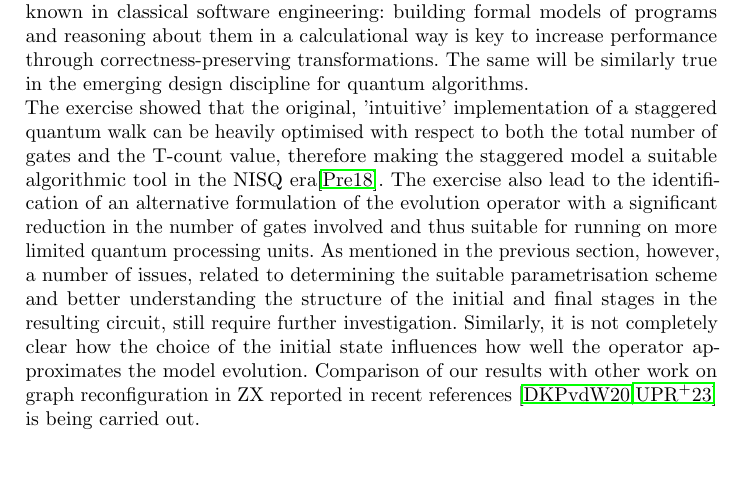
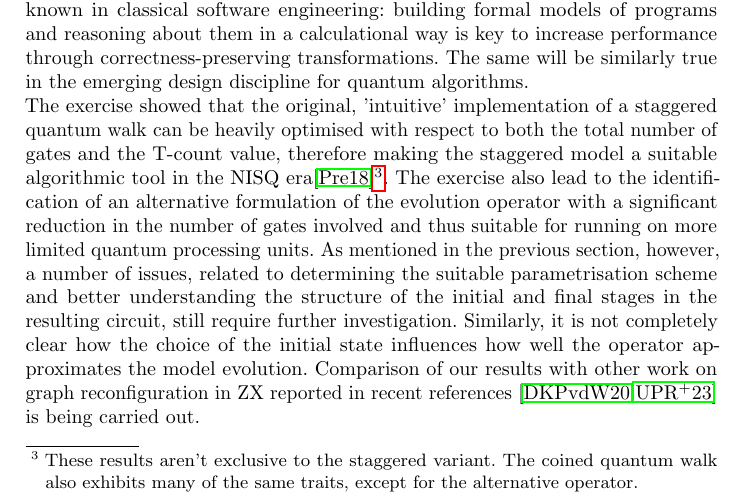
Before and after one commit to StrillX/SQW-article, a LaTeX paper (JSB24-sub.tex, which reads conclusion.tex): part of page 8 of 10, cut so that both start at the same text, the shorter picture padded with empty space. Compiled offline with pdfLaTeX; a LaTeX package or settings file that is missing is left out.

Commit message:
answer to jury question

```diff
--- a/conclusion.tex
+++ b/conclusion.tex
@@ -7,7 +7,7 @@
 
 
 
-The exercise showed that the original, 'intuitive' implementation of a staggered quantum walk can be heavily optimised with respect to both the total number of gates and the T-count value, therefore making the staggered model a suitable algorithmic tool in the NISQ era\cite{Preskill2018}. The exercise also lead to the identification of an alternative formulation of the evolution operator with a significant reduction in the number of gates involved and thus suitable for running on more limited quantum processing units. As mentioned in the previous section, however, a number of issues, related to determining the  suitable parametrisation scheme and better understanding the structure of the initial and final stages in the resulting circuit,  still require further investigation. Similarly, it is not completely  clear how the choice of the initial state
+The exercise showed that the original, 'intuitive' implementation of a staggered quantum walk can be heavily optimised with respect to both the total number of gates and the T-count value, therefore making the staggered model a suitable algorithmic tool in the NISQ era\cite{Preskill2018}\footnote{These results aren't exclusive to the staggered variant. The coined quantum walk also exhibits many of the same traits, except for the alternative operator.}. The exercise also lead to the identification of an alternative formulation of the evolution operator with a significant reduction in the number of gates involved and thus suitable for running on more limited quantum processing units. As mentioned in the previous section, however, a number of issues, related to determining the  suitable parametrisation scheme and better understanding the structure of the initial and final stages in the resulting circuit,  still require further investigation. Similarly, it is not completely  clear how the choice of the initial state
 influences how well the operator approximates the model evolution. Comparison of our results with other work on graph reconfiguration in ZX reported in recent references \cite{Dun20,Ufr23} is being carried out.
 
 
```
